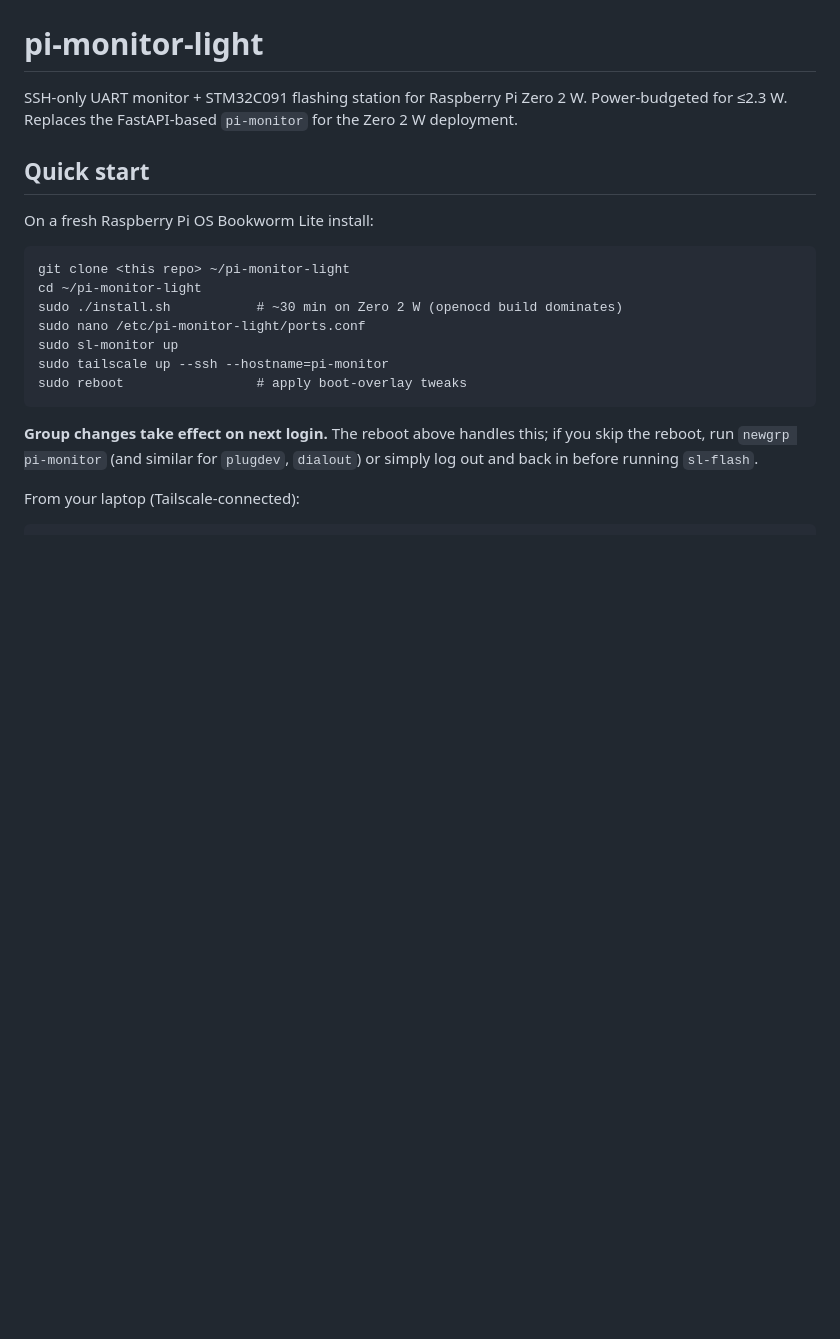
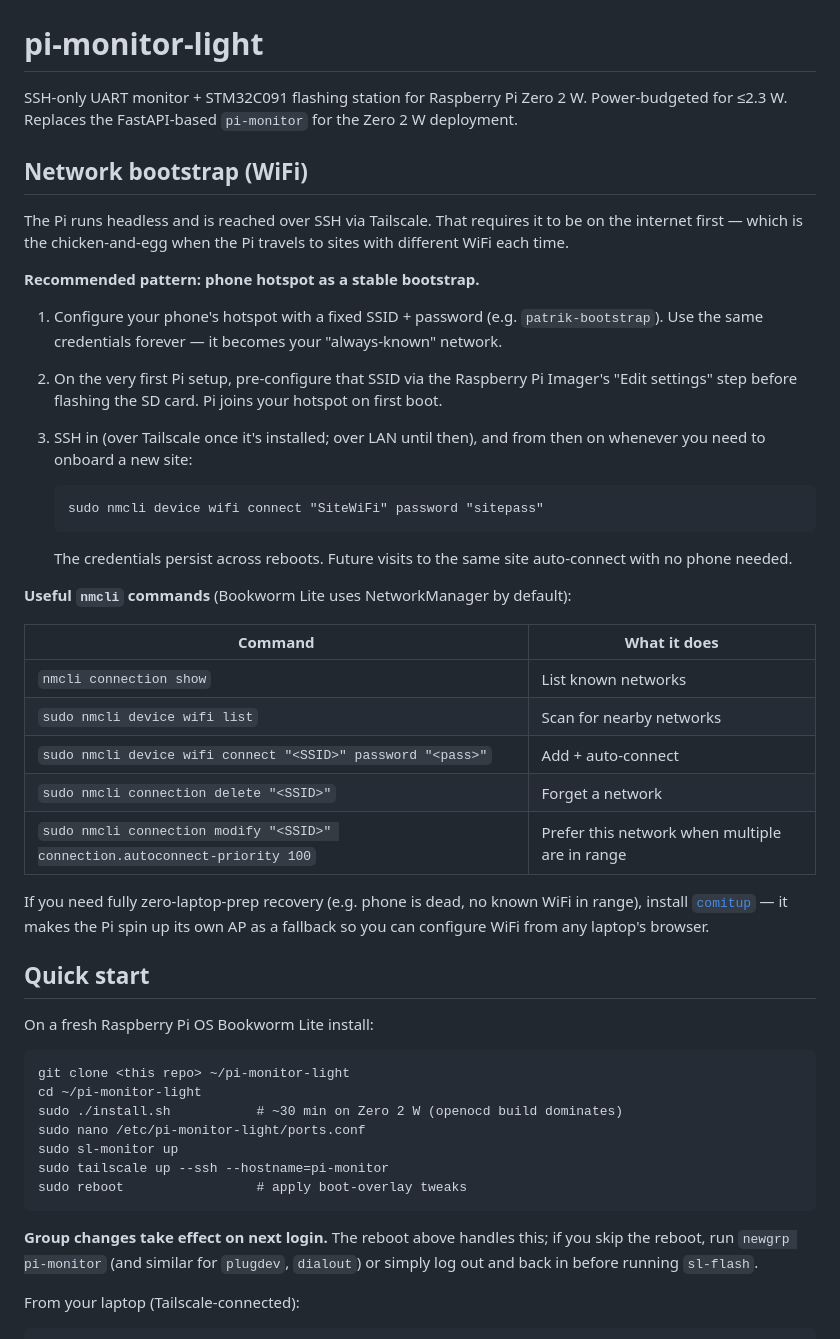
Before and after one commit to paky12/pi-monitor-light, a Markdown page: README.md, the part around the change. Rendered like a GitHub page; blank space fills up the shorter version.

Commit message:
docs: README — add Network bootstrap section for WiFi onboarding
The Pi travels to different sites with different WiFi each time. Document
the phone-hotspot-as-stable-bootstrap pattern and the nmcli commands for
adding site WiFi from an SSH session.

Co-Authored-By: Claude Opus 4.7 (1M context) <noreply@anthropic.com>

```diff
--- a/README.md
+++ b/README.md
@@ -2,6 +2,32 @@
 
 SSH-only UART monitor + STM32C091 flashing station for Raspberry Pi Zero 2 W.
 Power-budgeted for ≤2.3 W. Replaces the FastAPI-based `pi-monitor` for the Zero 2 W deployment.
+
+## Network bootstrap (WiFi)
+
+The Pi runs headless and is reached over SSH via Tailscale. That requires it to be on the internet first — which is the chicken-and-egg when the Pi travels to sites with different WiFi each time.
+
+**Recommended pattern: phone hotspot as a stable bootstrap.**
+
+1. Configure your phone's hotspot with a fixed SSID + password (e.g. `patrik-bootstrap`). Use the same credentials forever — it becomes your "always-known" network.
+2. On the very first Pi setup, pre-configure that SSID via the Raspberry Pi Imager's "Edit settings" step before flashing the SD card. Pi joins your hotspot on first boot.
+3. SSH in (over Tailscale once it's installed; over LAN until then), and from then on whenever you need to onboard a new site:
+
+       sudo nmcli device wifi connect "SiteWiFi" password "sitepass"
+
+   The credentials persist across reboots. Future visits to the same site auto-connect with no phone needed.
+
+**Useful `nmcli` commands** (Bookworm Lite uses NetworkManager by default):
+
+| Command | What it does |
+|---|---|
+| `nmcli connection show` | List known networks |
+| `sudo nmcli device wifi list` | Scan for nearby networks |
+| `sudo nmcli device wifi connect "<SSID>" password "<pass>"` | Add + auto-connect |
+| `sudo nmcli connection delete "<SSID>"` | Forget a network |
+| `sudo nmcli connection modify "<SSID>" connection.autoconnect-priority 100` | Prefer this network when multiple are in range |
+
+If you need fully zero-laptop-prep recovery (e.g. phone is dead, no known WiFi in range), install [`comitup`](https://davesteele.github.io/comitup/) — it makes the Pi spin up its own AP as a fallback so you can configure WiFi from any laptop's browser.
 
 ## Quick start
 
```
